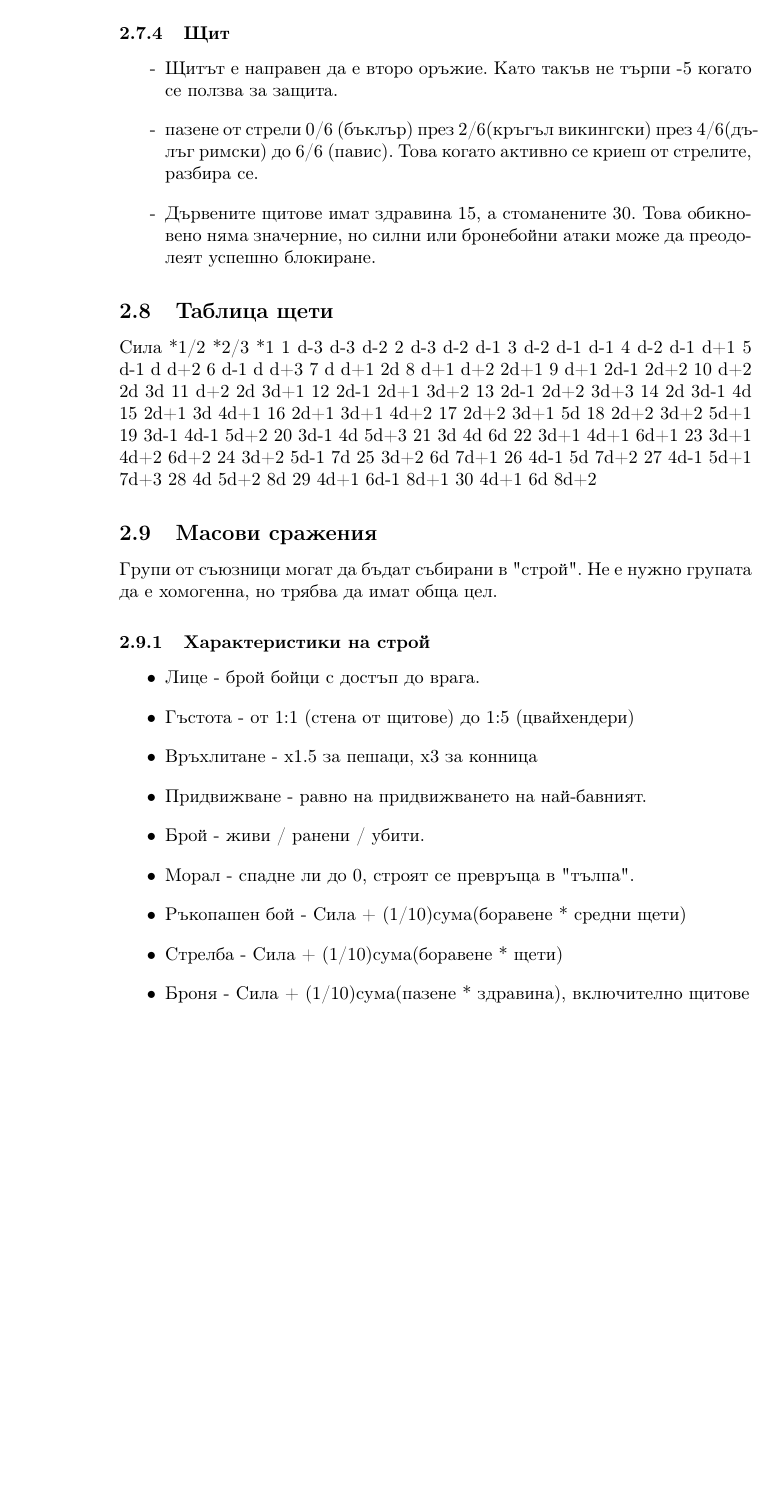
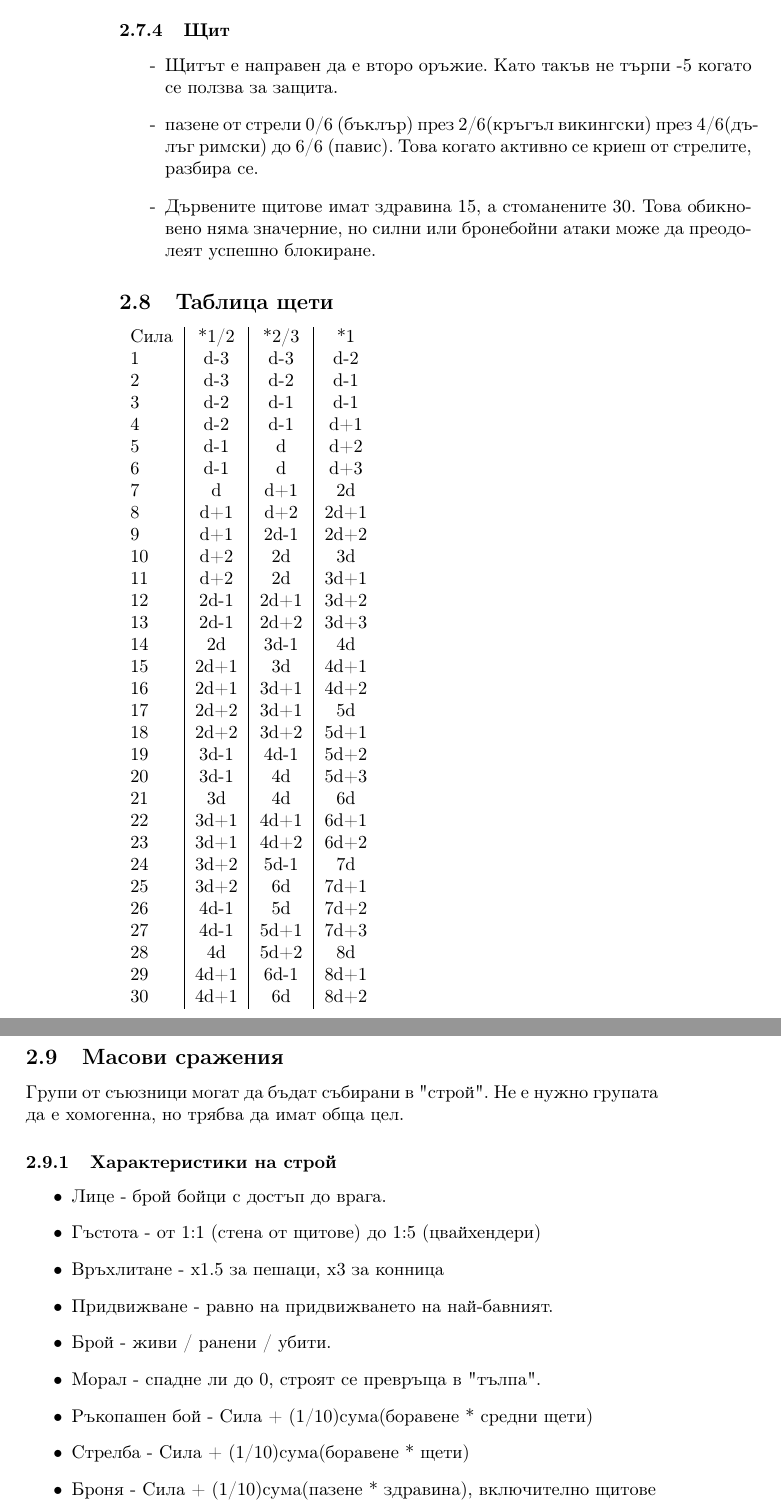
Before and after one commit to MiroslavVitkov/rpg, a LaTeX document (latex/elementaris.tex, which reads latex/combat_system.tex): part of page 8 of 12 before the commit and two parts of pages 8 and 9 of 12 after it, the two joined at a grey line, cut so that both start at the same text, the shorter picture padded with empty space. Compiled offline with pdfLaTeX.

Commit message:
Real table for damage.

```diff
--- a/latex/combat_system.tex
+++ b/latex/combat_system.tex
@@ -149,37 +149,39 @@
 \end{itemize}
 
 \subsection{Таблица щети}
-Сила *1/2 *2/3 *1
-1  d-3  d-3  d-2
-2  d-3  d-2  d-1
-3  d-2  d-1  d-1
-4  d-2  d-1  d+1
-5  d-1  d    d+2
-6  d-1  d    d+3
-7  d    d+1  2d
-8  d+1  d+2  2d+1
-9  d+1  2d-1 2d+2
-10 d+2  2d   3d
-11 d+2  2d   3d+1
-12 2d-1 2d+1 3d+2
-13 2d-1 2d+2 3d+3
-14 2d   3d-1 4d
-15 2d+1 3d   4d+1
-16 2d+1 3d+1 4d+2
-17 2d+2 3d+1 5d
-18 2d+2 3d+2 5d+1
-19 3d-1 4d-1 5d+2
-20 3d-1 4d   5d+3
-21 3d   4d   6d
-22 3d+1 4d+1 6d+1
-23 3d+1 4d+2 6d+2
-24 3d+2 5d-1 7d
-25 3d+2 6d   7d+1
-26 4d-1 5d   7d+2
-27 4d-1 5d+1 7d+3
-28 4d   5d+2 8d
-29 4d+1 6d-1 8d+1
-30 4d+1 6d   8d+2
+\begin{tabular}{l | c | c | c}
+Сила & *1/2 & *2/3 & *1  \\
+1  & d-3  & d-3  & d-2   \\
+2  & d-3  & d-2  & d-1   \\
+3  & d-2  & d-1  & d-1   \\
+4  & d-2  & d-1  & d+1   \\
+5  & d-1  & d    & d+2   \\
+6  & d-1  & d    & d+3   \\
+7  & d    & d+1  & 2d    \\
+8  & d+1  & d+2  & 2d+1  \\
+9  & d+1  & 2d-1 & 2d+2  \\
+10 & d+2  & 2d   & 3d    \\
+11 & d+2  & 2d   & 3d+1  \\
+12 & 2d-1 & 2d+1 & 3d+2  \\
+13 & 2d-1 & 2d+2 & 3d+3  \\
+14 & 2d   & 3d-1 & 4d    \\
+15 & 2d+1 & 3d   & 4d+1  \\
+16 & 2d+1 & 3d+1 & 4d+2  \\
+17 & 2d+2 & 3d+1 & 5d    \\
+18 & 2d+2 & 3d+2 & 5d+1  \\
+19 & 3d-1 & 4d-1 & 5d+2  \\
+20 & 3d-1 & 4d   & 5d+3  \\
+21 & 3d   & 4d   & 6d    \\
+22 & 3d+1 & 4d+1 & 6d+1  \\
+23 & 3d+1 & 4d+2 & 6d+2  \\
+24 & 3d+2 & 5d-1 & 7d    \\
+25 & 3d+2 & 6d   & 7d+1  \\
+26 & 4d-1 & 5d   & 7d+2  \\
+27 & 4d-1 & 5d+1 & 7d+3  \\
+28 & 4d   & 5d+2 & 8d    \\
+29 & 4d+1 & 6d-1 & 8d+1  \\
+30 & 4d+1 & 6d   & 8d+2
+\end{tabular}
 
 \subsection{Масови сражения}
 Групи от съюзници могат да бъдат събирани в "строй".
```
